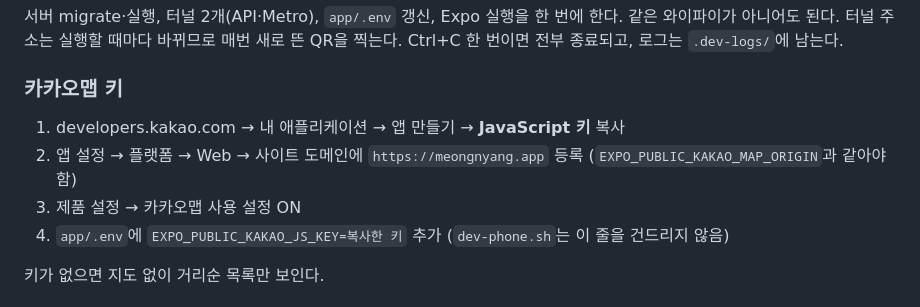
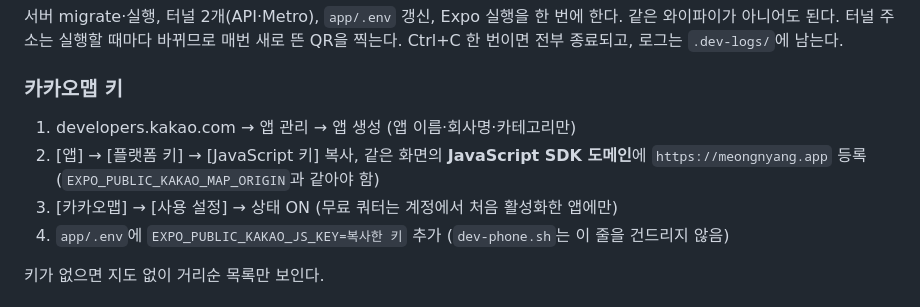
Before and after one commit to han-gaeul/Meongnyang, a Markdown page: README.md, the part around the change. Drawn GitHub-style.

Commit message:
README: 카카오 콘솔 현재 메뉴 경로로 수정
Co-Authored-By: Claude Opus 5.5 <noreply@anthropic.com>
Claude-Session: https://claude.ai/code/session_01D9tVK1wTxrjz7hYkZhtnG7

```diff
--- a/README.md
+++ b/README.md
@@ -66,9 +66,9 @@ brew install cloudflared
 
 ### 카카오맵 키
 
-1. developers.kakao.com → 내 애플리케이션 → 앱 만들기 → **JavaScript 키** 복사
-2. 앱 설정 → 플랫폼 → Web → 사이트 도메인에 `https://meongnyang.app` 등록 (`EXPO_PUBLIC_KAKAO_MAP_ORIGIN`과 같아야 함)
-3. 제품 설정 → 카카오맵 사용 설정 ON
+1. developers.kakao.com → 앱 관리 → 앱 생성 (앱 이름·회사명·카테고리만)
+2. [앱] → [플랫폼 키] → [JavaScript 키] 복사, 같은 화면의 **JavaScript SDK 도메인**에 `https://meongnyang.app` 등록 (`EXPO_PUBLIC_KAKAO_MAP_ORIGIN`과 같아야 함)
+3. [카카오맵] → [사용 설정] → 상태 ON (무료 쿼터는 계정에서 처음 활성화한 앱에만)
 4. `app/.env`에 `EXPO_PUBLIC_KAKAO_JS_KEY=복사한 키` 추가 (`dev-phone.sh`는 이 줄을 건드리지 않음)
 
 키가 없으면 지도 없이 거리순 목록만 보인다.
```
